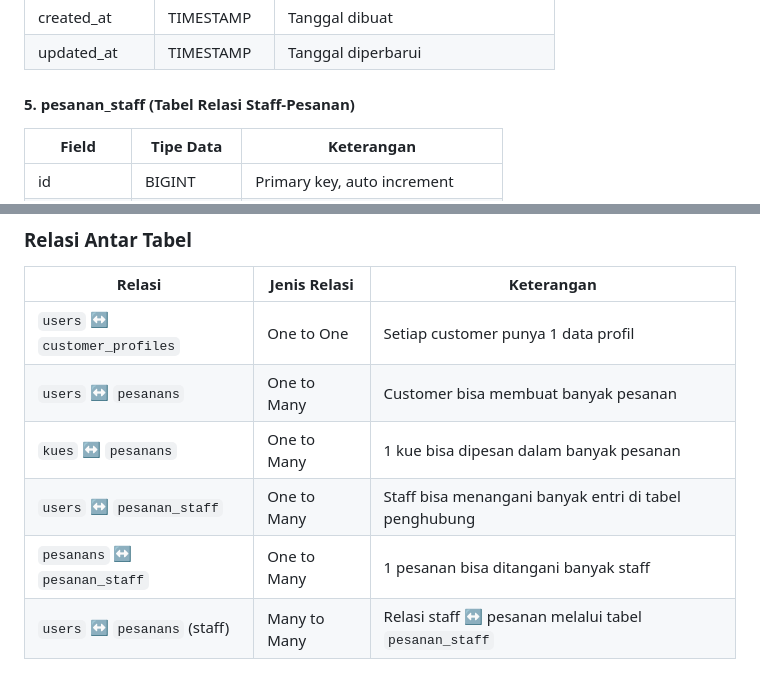
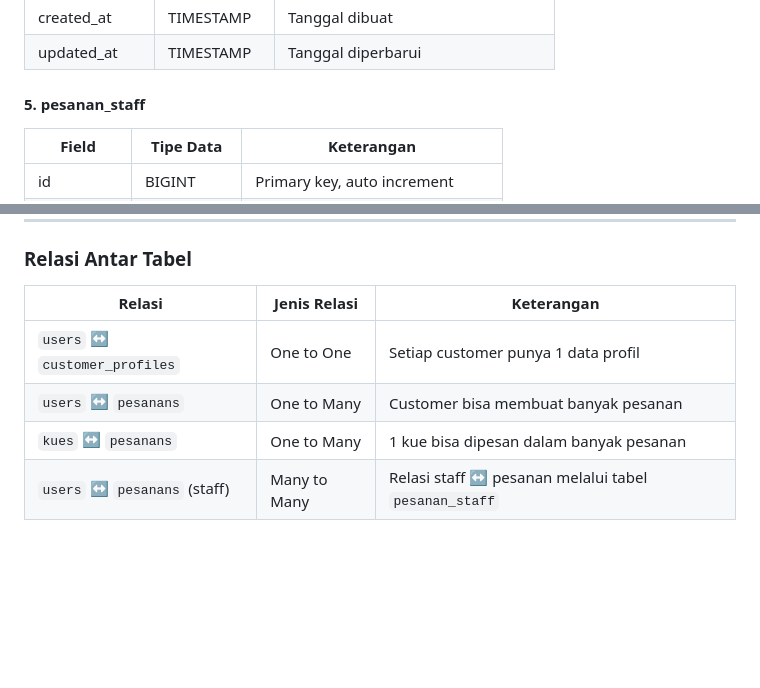
Before and after one commit to IhksanIccan/SweetCake-Pesanan-Kue-Ultah-Berbasis-Web, a Markdown page: README.md, 2 parts joined by grey strips. Rendered like a GitHub page; blank space fills up the shorter version.

```diff
--- a/README.md
+++ b/README.md
@@ -132,7 +132,7 @@ The Laravel framework is open-sourced software licensed under the [MIT license](
 | created\_at    | TIMESTAMP   | Tanggal dibuat                      |
 | updated\_at    | TIMESTAMP   | Tanggal diperbarui                  |
 
-#### **5. pesanan\_staff** (Tabel Relasi Staff-Pesanan)
+#### **5. pesanan\_staff**
 
 | Field       | Tipe Data | Keterangan                           |
 | ----------- | --------- | ------------------------------------ |
@@ -151,6 +151,4 @@ The Laravel framework is open-sourced software licensed under the [MIT license](
 | `users` ↔ `customer_profiles` | One to One   | Setiap customer punya 1 data profil                   |
 | `users` ↔ `pesanans`          | One to Many  | Customer bisa membuat banyak pesanan                  |
 | `kues` ↔ `pesanans`           | One to Many  | 1 kue bisa dipesan dalam banyak pesanan               |
-| `users` ↔ `pesanan_staff`     | One to Many  | Staff bisa menangani banyak entri di tabel penghubung |
-| `pesanans` ↔ `pesanan_staff`  | One to Many  | 1 pesanan bisa ditangani banyak staff                 |
 | `users` ↔ `pesanans` (staff)  | Many to Many | Relasi staff ↔ pesanan melalui tabel `pesanan_staff`  |
```
